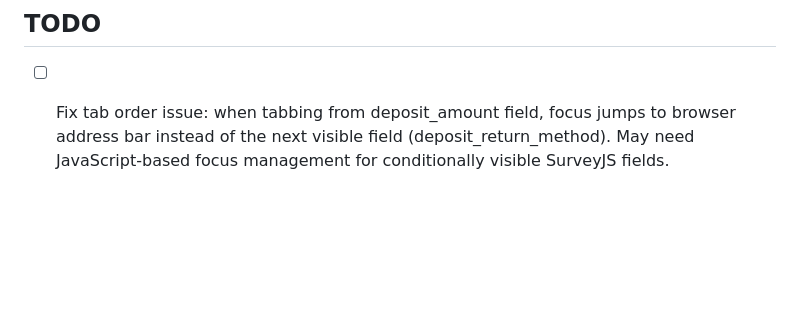
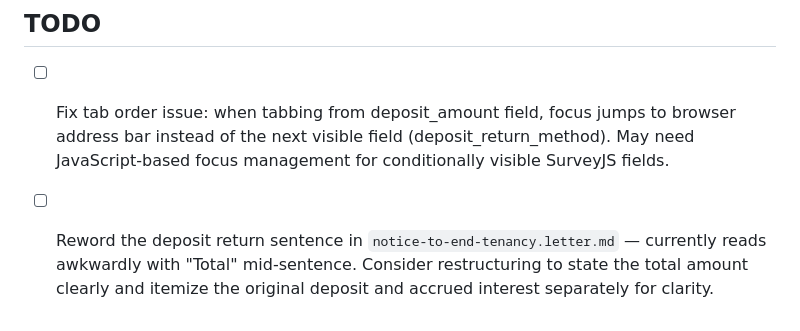
Before and after one commit to AdamDWilson/TRAC, a Markdown page: template-letters/README.md, the part around the change. Rendered like a GitHub page; blank space fills up the shorter version.

Commit message:
Add TODO for deposit sentence rewording in notice-to-end-tenancy
Co-Authored-By: Claude Sonnet 4.6 <noreply@anthropic.com>

```diff
--- a/template-letters/README.md
+++ b/template-letters/README.md
@@ -138,3 +138,4 @@ Run `python3 validate_templates.py` to check that:
 ## TODO
 
 - [ ] Fix tab order issue: when tabbing from deposit_amount field, focus jumps to browser address bar instead of the next visible field (deposit_return_method). May need JavaScript-based focus management for conditionally visible SurveyJS fields.
+- [ ] Reword the deposit return sentence in `notice-to-end-tenancy.letter.md` — currently reads awkwardly with "Total" mid-sentence. Consider restructuring to state the total amount clearly and itemize the original deposit and accrued interest separately for clarity.
```
